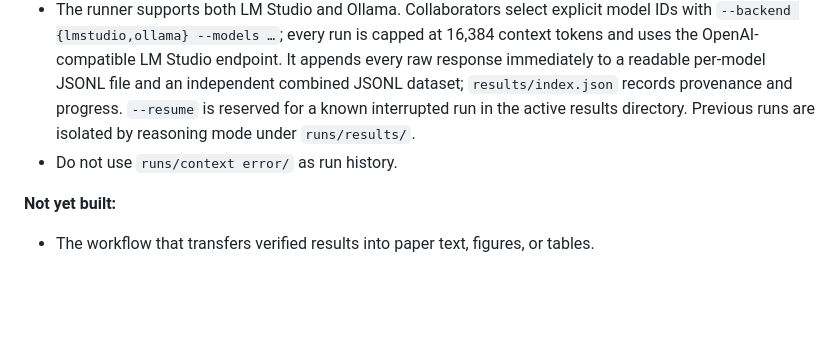
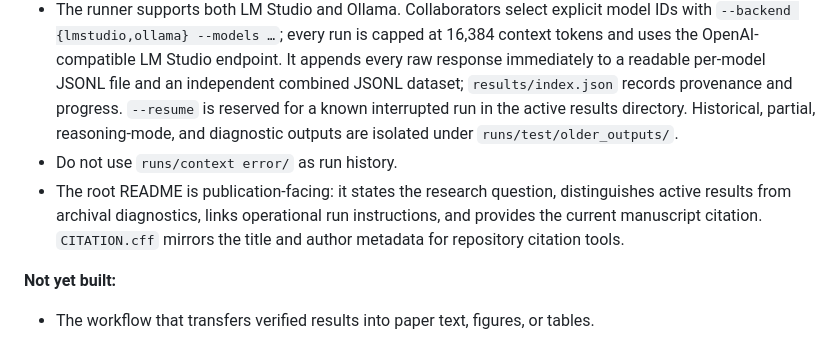
Before and after one commit to solusops/SISTER, a Markdown page: .mex/ROUTER.md, the part around the change. Drawn GitHub-style; blank space fills up the shorter version.

```diff
--- a/.mex/ROUTER.md
+++ b/.mex/ROUTER.md
@@ -48,8 +48,13 @@ Then read this file fully before doing anything else in this session.
   and an independent combined JSONL dataset; `results/index.json` records
   provenance and progress. `--resume` is reserved for a known interrupted run
   in the active results directory.
-  Previous runs are isolated by reasoning mode under `runs/results/`.
+  Historical, partial, reasoning-mode, and diagnostic outputs are isolated
+  under `runs/test/older_outputs/`.
 - Do not use `runs/context error/` as run history.
+- The root README is publication-facing: it states the research question,
+  distinguishes active results from archival diagnostics, links operational
+  run instructions, and provides the current manuscript citation. `CITATION.cff`
+  mirrors the title and author metadata for repository citation tools.
 
 **Not yet built:**
 - The workflow that transfers verified results into paper text, figures, or tables.
```
Also changed, not shown: .mex/context/architecture.md (+18 -14 lines).
